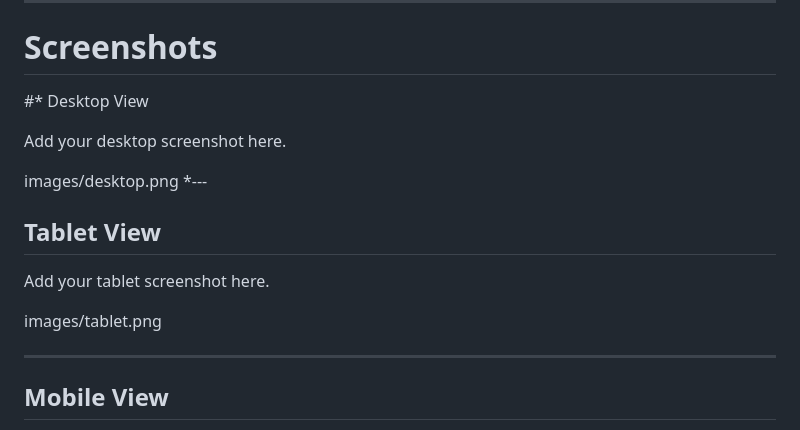
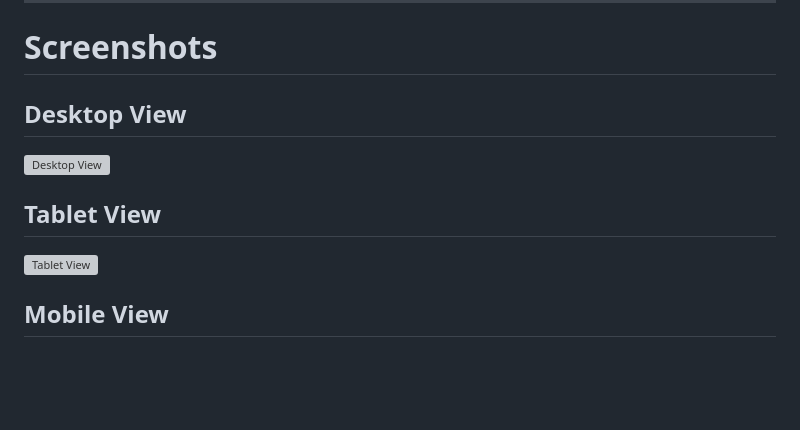
Before and after one commit to ST10546650/Assessment-Part-2, a Markdown page: README.md, the part around one of its changes. GitHub-like rendering; blank space fills up the shorter version; grey boxes are pictures that could not be loaded.

Commit message:
Insert screenshot references into the README screenshots section

```diff
--- a/README.md
+++ b/README.md
@@ -265,20 +265,13 @@ Adjustments were made to:
 
 # Screenshots
 
-#* Desktop View
+## Desktop View
 
-Add your desktop screenshot here.
-
-images/desktop.png
-*---
+![Desktop View](images/desktop.png)
 
 ## Tablet View
 
-Add your tablet screenshot here.
-
-images/tablet.png
-
----
+![Tablet View](images/tablet.png)
 
 ## Mobile View
 
```
Also changed, not shown: other parts of README.md (+1 -3 lines).
